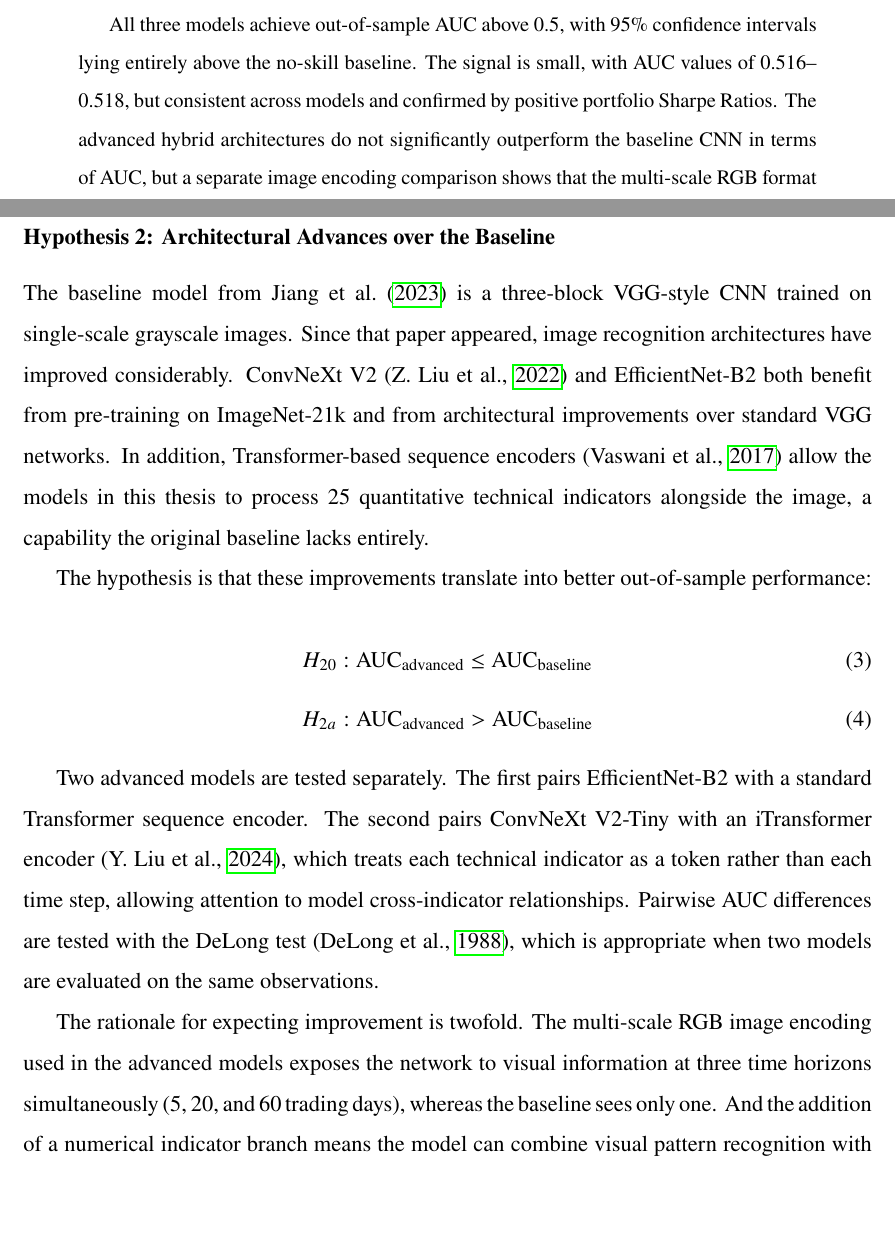
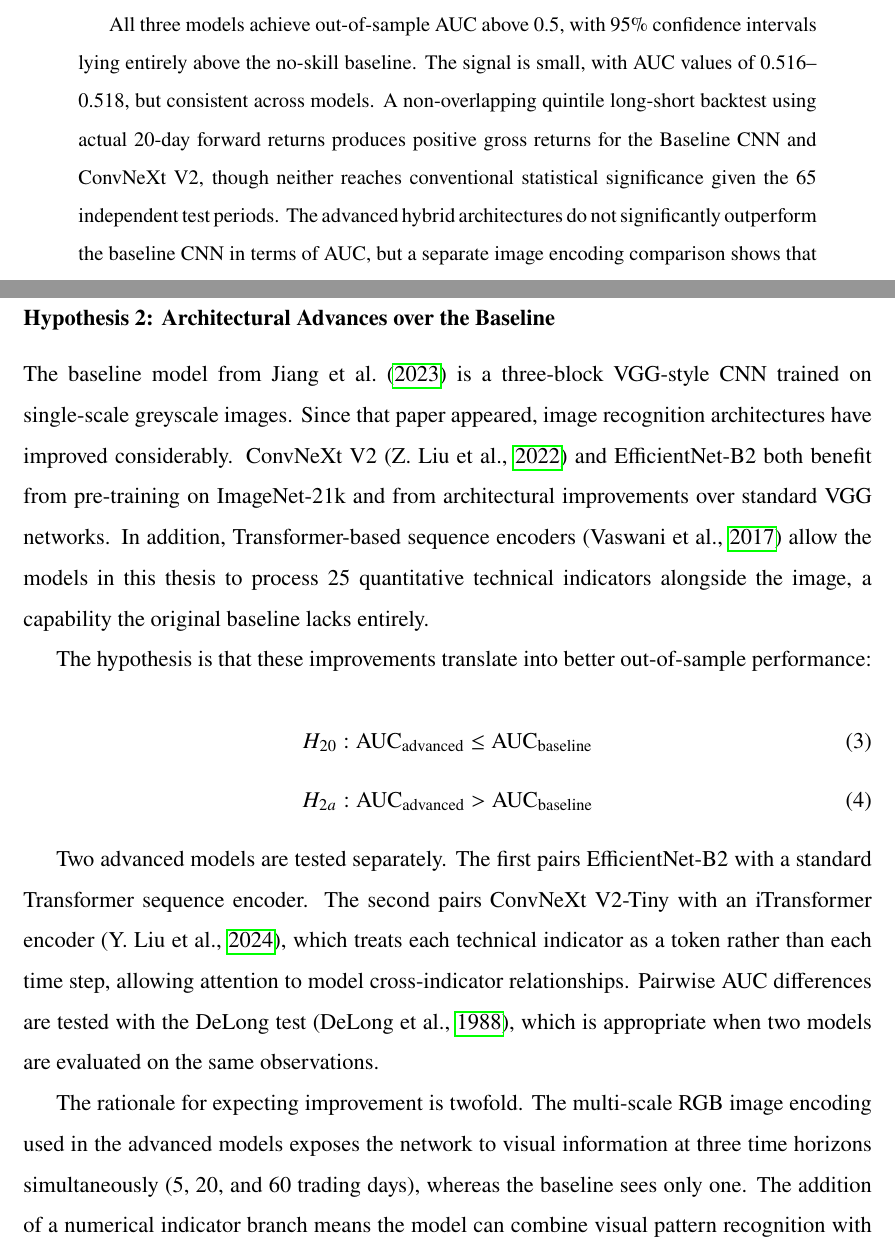
Before and after one commit to LouisImhof/Master-Thesis, a LaTeX paper (main.tex, which reads Chapters/Absctract.tex, Chapters/Body.tex): two parts of pages 5 and 15 of 59, joined at a grey line, cut so that both start at the same text, the shorter picture padded with empty space. Compiled offline with pdfLaTeX.

Commit message:
Updates from Overleaf

```diff
--- a/Chapters/Absctract.tex
+++ b/Chapters/Absctract.tex
@@ -5,7 +9,7 @@
 
 Three models are evaluated over a strict walk-forward split with training data up to 2018, a validation period of 2019--2020, and an out-of-sample test period from 2021 to early 2026. The baseline model replicates the three-block VGG-style CNN from Jiang et al. using 60$\times$64 greyscale OHLC images. Two hybrid models pair pretrained visual backbones (EfficientNet-B2 and ConvNeXt V2-Tiny) with Transformer-based sequence encoders that process 21--25 technical indicators alongside the image.
 
-All three models achieve out-of-sample AUC above 0.5, with 95\% confidence intervals lying entirely above the no-skill baseline. The signal is small, with AUC values of 0.516--0.518, but consistent across models and confirmed by positive portfolio Sharpe Ratios. The advanced hybrid architectures do not significantly outperform the baseline CNN in terms of AUC, but a separate image encoding comparison shows that the multi-scale RGB format (v4), which encodes price information at three time horizons simultaneously, significantly outperforms the single-scale candlestick format (v3) for both architectures ($p < 0.01$). The choice of image encoding turns out to matter more than the choice of backbone architecture.
+All three models achieve out-of-sample AUC above 0.5, with 95\% confidence intervals lying entirely above the no-skill baseline. The signal is small, with AUC values of 0.516--0.518, but consistent across models. A non-overlapping quintile long-short backtest using actual 20-day forward returns produces positive gross returns for the Baseline CNN and ConvNeXt V2, though neither reaches conventional statistical significance given the 65 independent test periods. The advanced hybrid architectures do not significantly outperform the baseline CNN in terms of AUC, but a separate image encoding comparison shows that the multi-scale RGB format (v4), which encodes price information at three time horizons simultaneously, significantly outperforms the single-scale candlestick format (v3) for both architectures ($p < 0.01$). The choice of image encoding turns out to matter more than the choice of backbone architecture.
 
 When the Euro Stoxx 50-trained models are applied directly to Bitcoin and Ethereum without retraining, ConvNeXt V2 achieves an AUC of 0.5433, substantially above its equity market performance. This suggests that the visual features learned from equity chart data can transfer to a structurally different asset class.
 
--- a/Chapters/Body.tex
+++ b/Chapters/Body.tex
@@ -64,7 +64,7 @@
 
 \subsubsection*{Hypothesis 2: Architectural Advances over the Baseline}
 
-The baseline model from \textcite{Jiang2023} is a three-block VGG-style CNN trained on single-scale grayscale images. Since that paper appeared, image recognition architectures have improved considerably. ConvNeXt V2 \parencite{liu2022convnext} and EfficientNet-B2 both benefit from pre-training on ImageNet-21k and from architectural improvements over standard VGG networks. In addition, Transformer-based sequence encoders \parencite{vaswani2017} allow the models in this thesis to process 25 quantitative technical indicators alongside the image, a capability the original baseline lacks entirely.
+The baseline model from \textcite{Jiang2023} is a three-block VGG-style CNN trained on single-scale greyscale images. Since that paper appeared, image recognition architectures have improved considerably. ConvNeXt V2 \parencite{liu2022convnext} and EfficientNet-B2 both benefit from pre-training on ImageNet-21k and from architectural improvements over standard VGG networks. In addition, Transformer-based sequence encoders \parencite{vaswani2017} allow the models in this thesis to process 25 quantitative technical indicators alongside the image, a capability the original baseline lacks entirely.
 
 The hypothesis is that these improvements translate into better out-of-sample performance:
 
@@ -77,7 +77,7 @@
 
 Two advanced models are tested separately. The first pairs EfficientNet-B2 with a standard Transformer sequence encoder. The second pairs ConvNeXt V2-Tiny with an iTransformer encoder \parencite{liu2024itransformer}, which treats each technical indicator as a token rather than each time step, allowing attention to model cross-indicator relationships. Pairwise AUC differences are tested with the DeLong test \parencite{delong1988}, which is appropriate when two models are evaluated on the same observations.
 
-The rationale for expecting improvement is twofold. The multi-scale RGB image encoding used in the advanced models exposes the network to visual information at three time horizons simultaneously (5, 20, and 60 trading days), whereas the baseline sees only one. And the addition of a numerical indicator branch means the model can combine visual pattern recognition with precise quantitative signal.
+The rationale for expecting improvement is twofold. The multi-scale RGB image encoding used in the advanced models exposes the network to visual information at three time horizons simultaneously (5, 20, and 60 trading days), whereas the baseline sees only one. The addition of a numerical indicator branch means the model can combine visual pattern recognition with precise quantitative signal.
 
 \subsubsection*{Hypothesis 3: Geographical Generalisation}
 
```
Also changed, not shown: Chapters/Absctract.tex (4 more changed lines).
